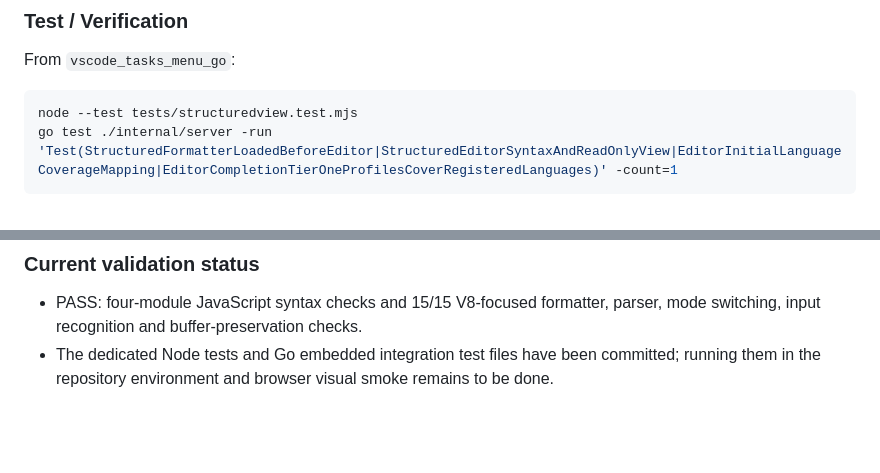
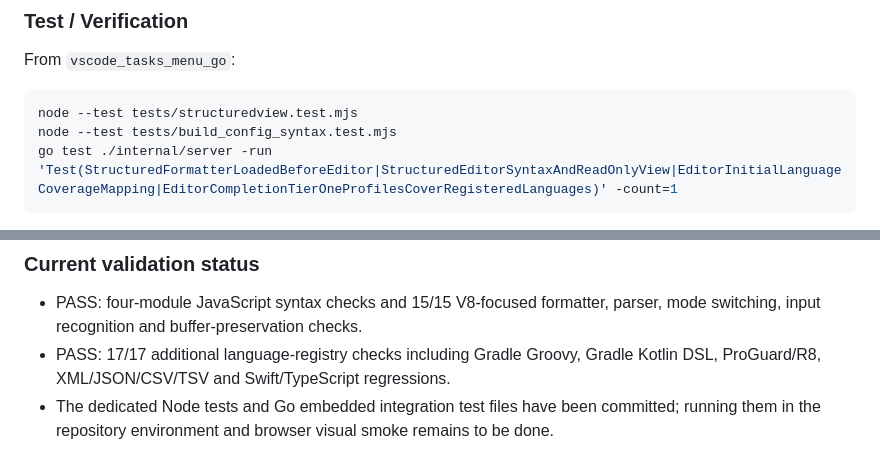
Before and after one commit to hacrot3000/PatchAndCollectionToolForAI, a Markdown page: vscode_tasks_menu_go/STRUCTURED_VIEW_HANDOFF_20261017.md, 2 parts joined by grey strips. Rendered like a GitHub page; blank space fills up the shorter version.

Commit message:
docs: record Gradle Kotlin DSL coverage and language regression results

````diff
--- a/vscode_tasks_menu_go/STRUCTURED_VIEW_HANDOFF_20261017.md
+++ b/vscode_tasks_menu_go/STRUCTURED_VIEW_HANDOFF_20261017.md
@@ -56,6 +56,7 @@ From `vscode_tasks_menu_go`:
 
 ```bash
 node --test tests/structuredview.test.mjs
+node --test tests/build_config_syntax.test.mjs
 go test ./internal/server -run 'Test(StructuredFormatterLoadedBeforeEditor|StructuredEditorSyntaxAndReadOnlyView|EditorInitialLanguageCoverageMapping|EditorCompletionTierOneProfilesCoverRegisteredLanguages)' -count=1
 ```
 
@@ -78,6 +79,8 @@ Manual smoke in browser:
 
 - PASS: four-module JavaScript syntax checks and 15/15 V8-focused formatter,
   parser, mode switching, input recognition and buffer-preservation checks.
+- PASS: 17/17 additional language-registry checks including Gradle Groovy,
+  Gradle Kotlin DSL, ProGuard/R8, XML/JSON/CSV/TSV and Swift/TypeScript regressions.
 - The dedicated Node tests and Go embedded integration test files have been
   committed; running them in the repository environment and browser visual
   smoke remains to be done.
````
